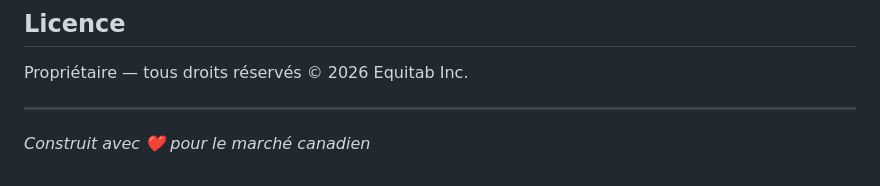
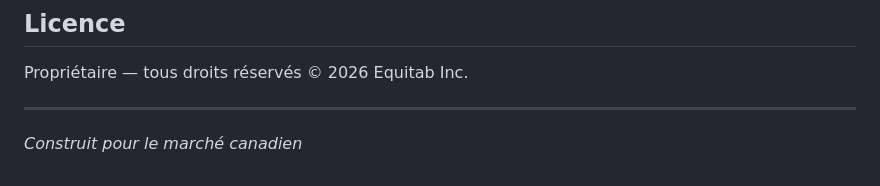
Before and after one commit to Steve2370/Equitab, a Markdown page: README.md, the part around the change. Rendered like a GitHub page.

Commit message:
Update README to remove heart emoji from description

```diff
--- a/README.md
+++ b/README.md
@@ -510,4 +510,4 @@ Propriétaire — tous droits réservés © 2026 Equitab Inc.
 
 ---
 
-*Construit avec ❤️ pour le marché canadien*
+*Construit pour le marché canadien*
```
